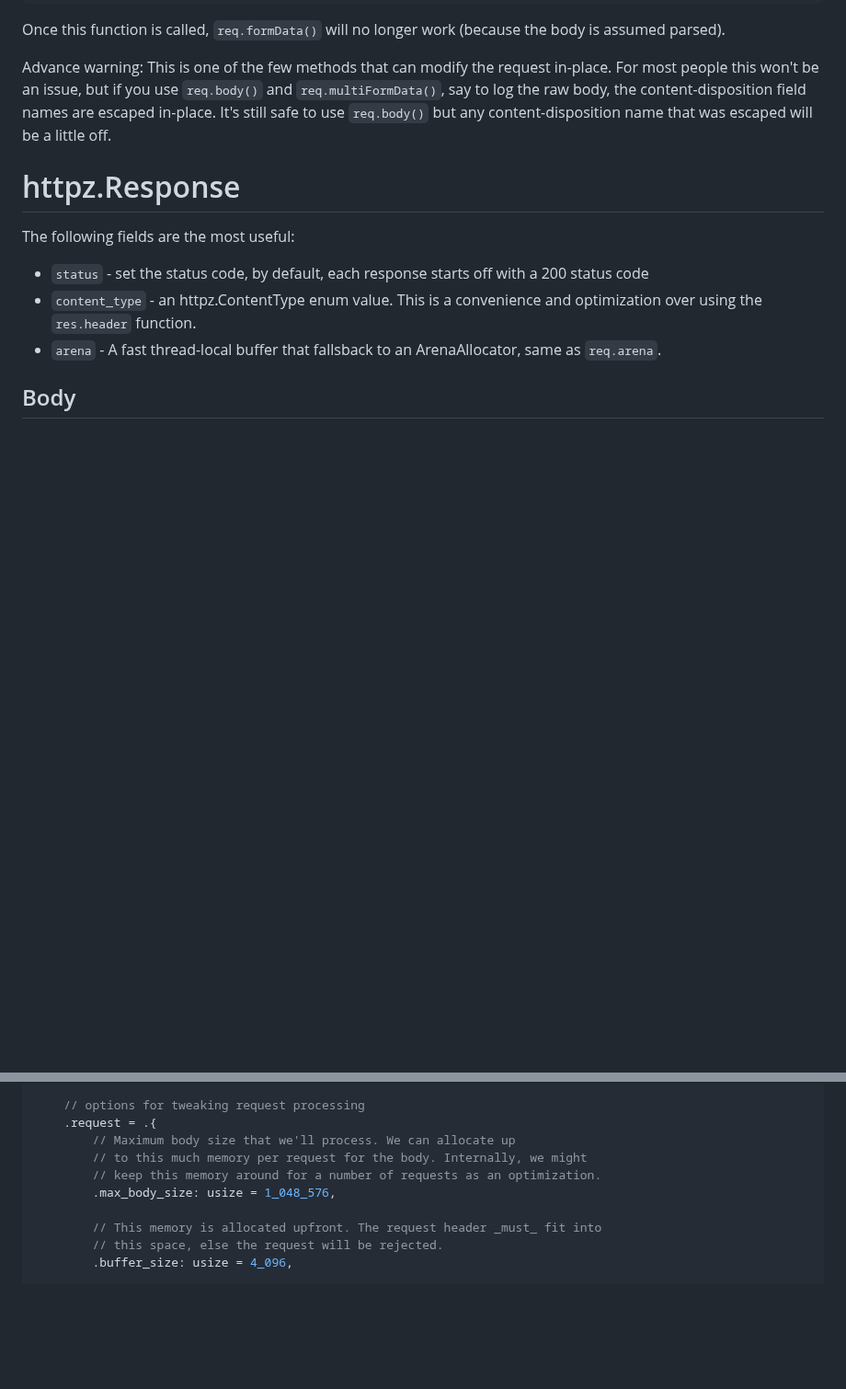
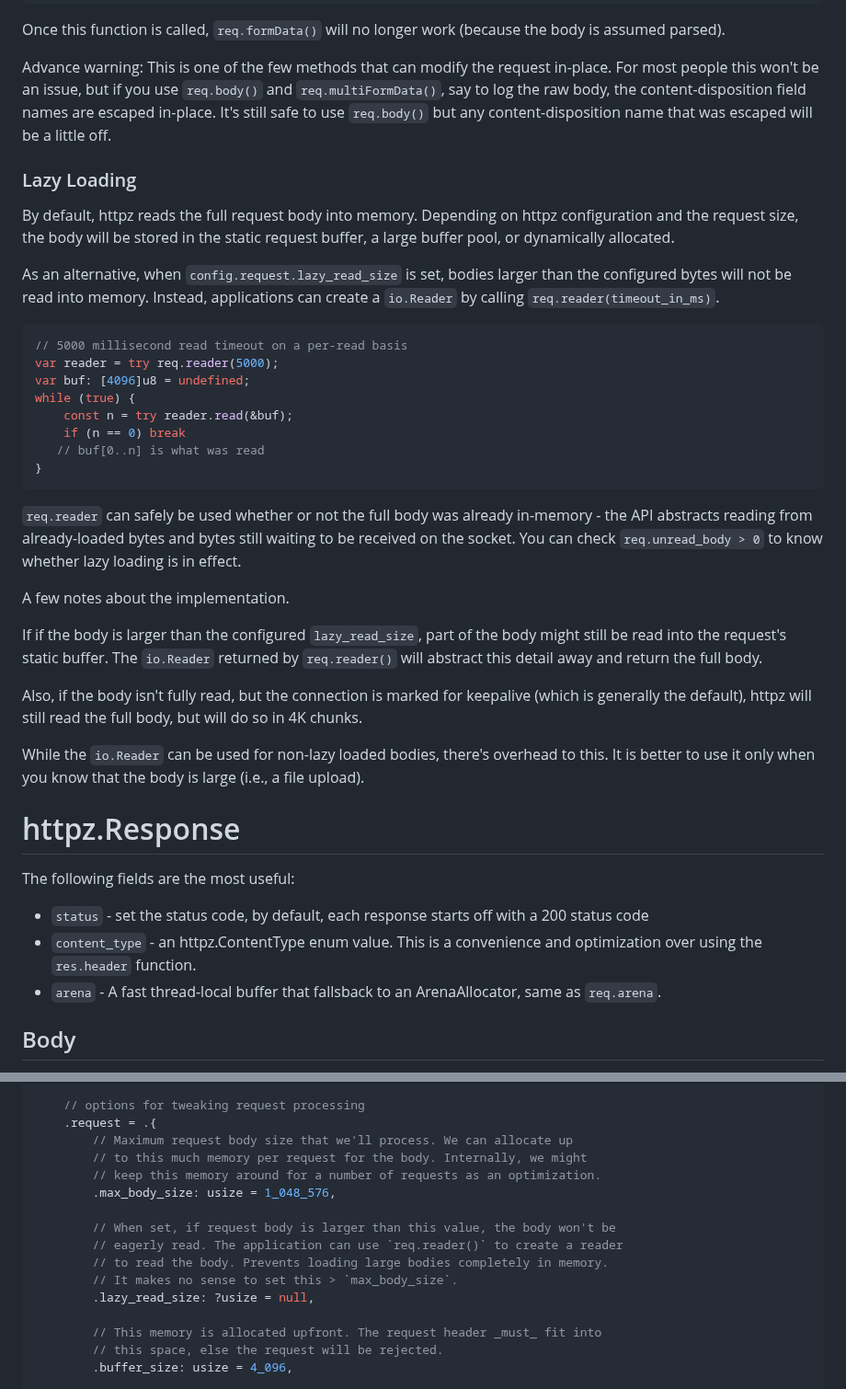
Before and after one commit to karlseguin/http.zig, a Markdown page: readme.md, 2 parts joined by grey strips. Shown at 92% size. Rendered like a GitHub page; blank space fills up the shorter version.

Commit message:
add documentation for body lazy loading

````diff
--- a/readme.md
+++ b/readme.md
@@ -485,6 +485,32 @@ while (it.next()) |kv| {
 Once this function is called, `req.formData()` will no longer work (because the body is assumed parsed).
 
 Advance warning: This is one of the few methods that can modify the request in-place. For most people this won't be an issue, but if you use `req.body()` and `req.multiFormData()`, say to log the raw body, the content-disposition field names are escaped in-place. It's still safe to use `req.body()` but any  content-disposition name that was escaped will be a little off.
+
+### Lazy Loading
+By default, httpz reads the full request body into memory. Depending on httpz configuration and the request size, the body will be stored in the static request buffer, a large buffer pool, or dynamically allocated.
+
+As an alternative, when `config.request.lazy_read_size` is set, bodies larger than the configured bytes will not be read into memory. Instead, applications can create a `io.Reader` by calling `req.reader(timeout_in_ms)`.
+
+```zig
+// 5000 millisecond read timeout on a per-read basis
+var reader = try req.reader(5000);
+var buf: [4096]u8 = undefined;
+while (true) {
+    const n = try reader.read(&buf);
+    if (n == 0) break
+   // buf[0..n] is what was read
+}
+```
+
+`req.reader` can safely be used whether or not the full body was already in-memory - the API abstracts reading from already-loaded bytes and bytes still waiting to be received on the socket. You can check `req.unread_body > 0` to know whether lazy loading is in effect.
+
+A few notes about the implementation.
+
+If if the body is larger than the configured `lazy_read_size`, part of the body might still be read into the request's static buffer. The `io.Reader` returned by `req.reader()` will abstract this detail away and return the full body.
+
+Also, if the body isn't fully read, but the connection is marked for keepalive (which is generally the default), httpz will still read the full body, but will do so in 4K chunks.
+
+While the `io.Reader` can be used for non-lazy loaded bodies, there's overhead to this. It is better to use it only when you know that the body is large (i.e., a file upload).
 
 # httpz.Response
 The following fields are the most useful:
@@ -805,10 +830,16 @@ try httpz.listen(allocator, &router, .{
 
     // options for tweaking request processing
     .request = .{
-        // Maximum body size that we'll process. We can allocate up
+        // Maximum request body size that we'll process. We can allocate up
         // to this much memory per request for the body. Internally, we might
         // keep this memory around for a number of requests as an optimization.
         .max_body_size: usize = 1_048_576,
+
+        // When set, if request body is larger than this value, the body won't be
+        // eagerly read. The application can use `req.reader()` to create a reader
+        // to read the body. Prevents loading large bodies completely in memory.
+        // It makes no sense to set this > `max_body_size`.
+        .lazy_read_size: ?usize = null,
 
         // This memory is allocated upfront. The request header _must_ fit into
         // this space, else the request will be rejected.
````
Also changed, not shown: other parts of readme.md (+2 -3 lines).
